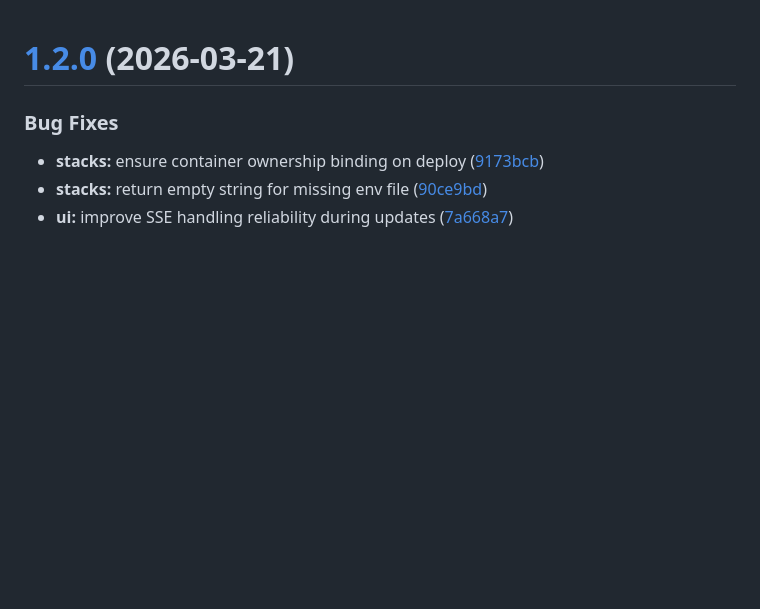
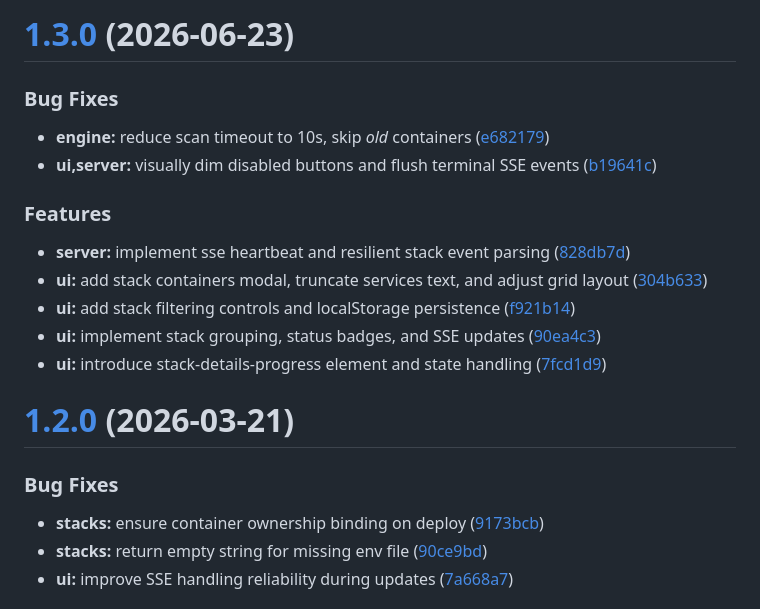
Before and after one commit to Jisevind/dockgo, a Markdown page: CHANGELOG.md, the part around the change. Rendered like a GitHub page; blank space fills up the shorter version.

Commit message:
chore(release): 1.3.0 [skip ci]
# [1.3.0](https://github.com/Jisevind/dockgo/compare/v1.2.0...v1.3.0) (2026-06-23)

### Bug Fixes

* **engine:** reduce scan timeout to 10s, skip _old_ containers ([e682179](https://github.com/Jisevind/dockgo/commit/e682179c7e91fff079803ca6ff9153fb5a60776a))
* **ui,server:** visually dim disabled buttons and flush terminal SSE events ([b19641c](https://github.com/Jisevind/dockgo/commit/b19641c10f5251dccc229009b977d08a19076d48))

### Features

* **server:** implement sse heartbeat and resilient stack event parsing ([828db7d](https://github.com/Jisevind/dockgo/commit/828db7d7b6e26bef7238b2f010e8729f71632d5a))
* **ui:** add stack containers modal, truncate services text, and adjust grid layout ([304b633](https://github.com/Jisevind/dockgo/commit/304b633471c021d6d2eda17d4e477a8133ba2e35))
* **ui:** add stack filtering controls and localStorage persistence ([f921b14](https://github.com/Jisevind/dockgo/commit/f921b148fdbdab07851166c62cc17b86d48d9000))
* **ui:** implement stack grouping, status badges, and SSE updates ([90ea4c3](https://github.com/Jisevind/dockgo/commit/90ea4c398ebfe5701bb3c1837086f6055a882d67))
* **ui:** introduce stack-details-progress element and state handling ([7fcd1d9](https://github.com/Jisevind/dockgo/commit/7fcd1d91b03ed737a4e0383e913400d7045f9de7))

```diff
--- a/CHANGELOG.md
+++ b/CHANGELOG.md
@@ -1,3 +1,20 @@
+# [1.3.0](https://github.com/Jisevind/dockgo/compare/v1.2.0...v1.3.0) (2026-06-23)
+
+
+### Bug Fixes
+
+* **engine:** reduce scan timeout to 10s, skip _old_ containers ([e682179](https://github.com/Jisevind/dockgo/commit/e682179c7e91fff079803ca6ff9153fb5a60776a))
+* **ui,server:** visually dim disabled buttons and flush terminal SSE events ([b19641c](https://github.com/Jisevind/dockgo/commit/b19641c10f5251dccc229009b977d08a19076d48))
+
+
+### Features
+
+* **server:** implement sse heartbeat and resilient stack event parsing ([828db7d](https://github.com/Jisevind/dockgo/commit/828db7d7b6e26bef7238b2f010e8729f71632d5a))
+* **ui:** add stack containers modal, truncate services text, and adjust grid layout ([304b633](https://github.com/Jisevind/dockgo/commit/304b633471c021d6d2eda17d4e477a8133ba2e35))
+* **ui:** add stack filtering controls and localStorage persistence ([f921b14](https://github.com/Jisevind/dockgo/commit/f921b148fdbdab07851166c62cc17b86d48d9000))
+* **ui:** implement stack grouping, status badges, and SSE updates ([90ea4c3](https://github.com/Jisevind/dockgo/commit/90ea4c398ebfe5701bb3c1837086f6055a882d67))
+* **ui:** introduce stack-details-progress element and state handling ([7fcd1d9](https://github.com/Jisevind/dockgo/commit/7fcd1d91b03ed737a4e0383e913400d7045f9de7))
+
 # [1.2.0](https://github.com/Jisevind/dockgo/compare/v1.1.2...v1.2.0) (2026-03-21)
 
 
```
